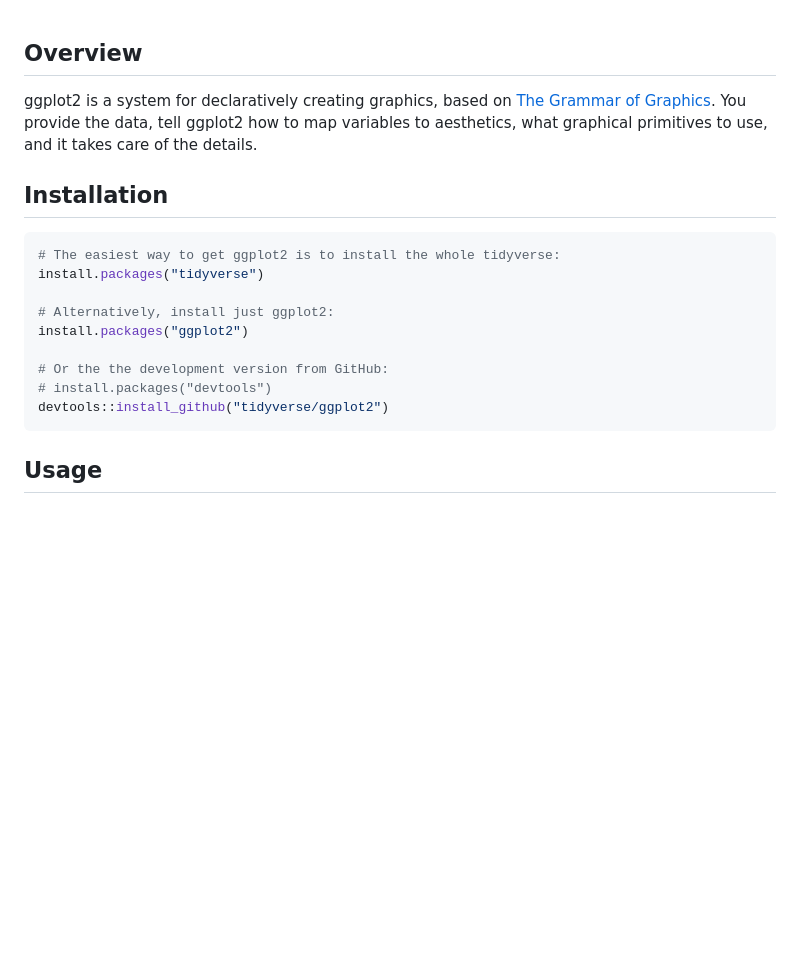
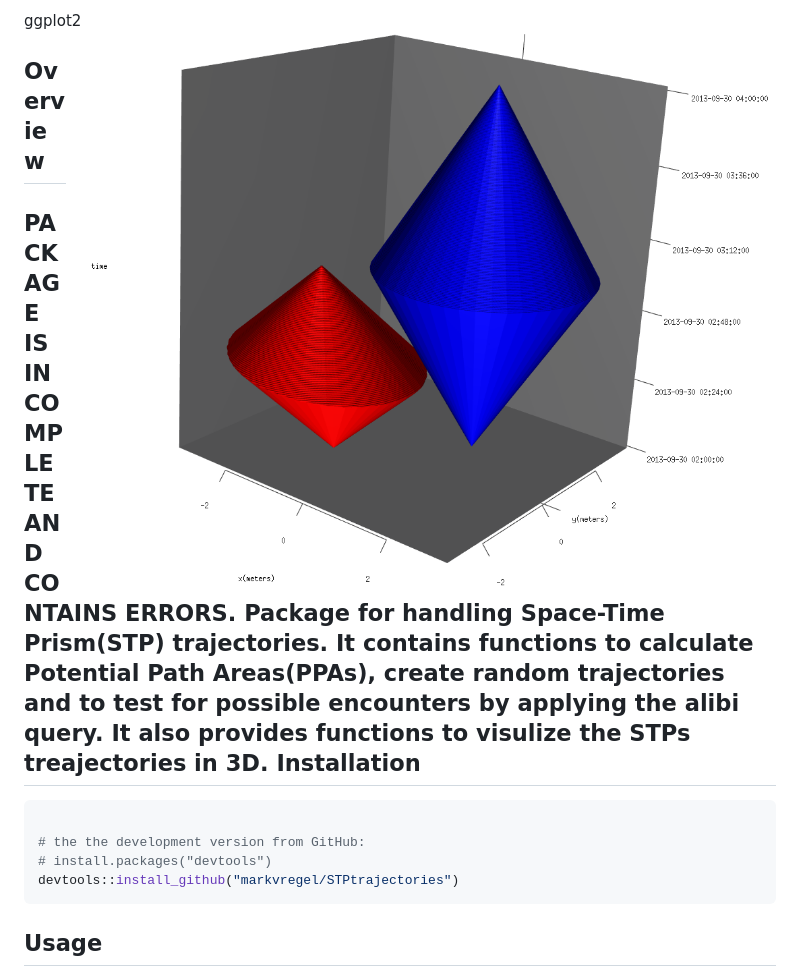
Before and after one commit to markvregel/STPtrajectories, a Markdown page: README.md, the part around the change. Rendered like a GitHub page; pictures changed too: logo.png (added); blank space fills up the shorter version.

Commit message:
test logo

````diff
--- a/README.md
+++ b/README.md
@@ -1,21 +1,20 @@
+ggplot2 <img src="logo.png" align="right" />
+
 Overview
 --------
 
-ggplot2 is a system for declaratively creating graphics, based on [The Grammar of Graphics](http://amzn.to/2ef1eWp). You provide the data, tell ggplot2 how to map variables to aesthetics, what graphical primitives to use, and it takes care of the details.
-
+PACKAGE IS INCOMPLETE AND CONTAINS ERRORS. Package for handling Space-Time Prism(STP) trajectories.
+ It contains functions to calculate Potential Path Areas(PPAs), create random
+ trajectories and to test for possible encounters by applying the alibi query.
+ It also provides functions to visulize the STPs treajectories in 3D.
 Installation
 ------------
 
 ``` r
-# The easiest way to get ggplot2 is to install the whole tidyverse:
-install.packages("tidyverse")
 
-# Alternatively, install just ggplot2:
-install.packages("ggplot2")
-
-# Or the the development version from GitHub:
+# the the development version from GitHub:
 # install.packages("devtools")
-devtools::install_github("tidyverse/ggplot2")
+devtools::install_github("markvregel/STPtrajectories")
 ```
 
 Usage
````
